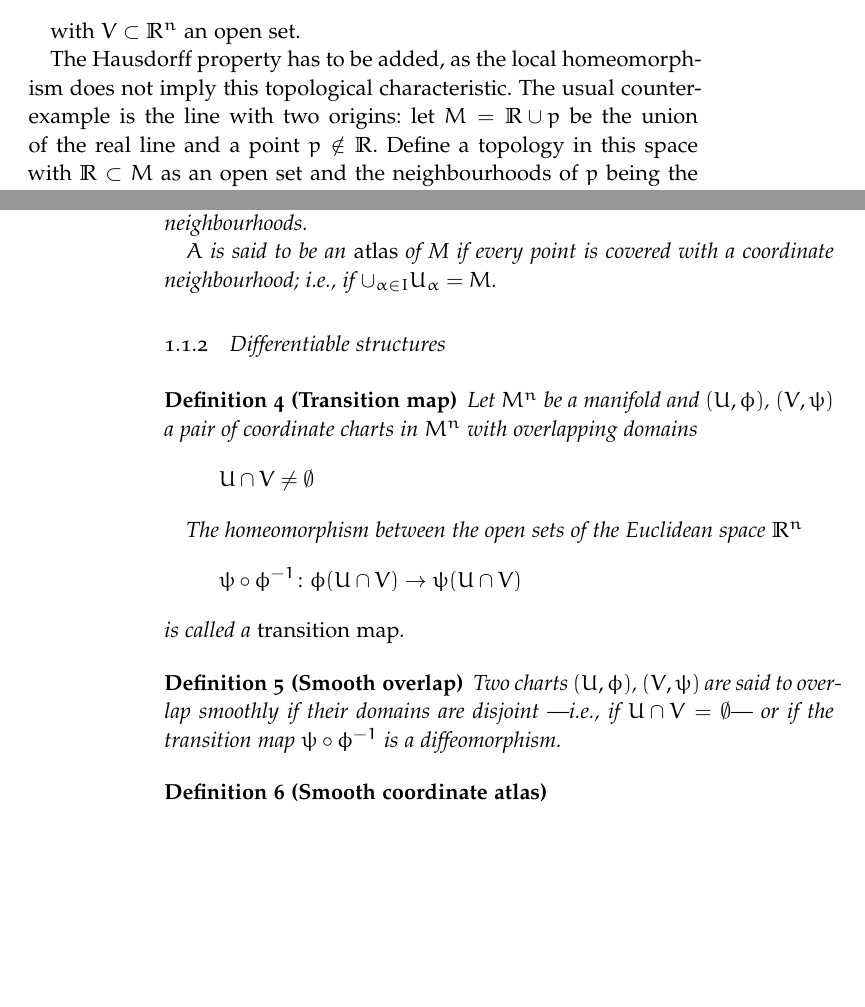
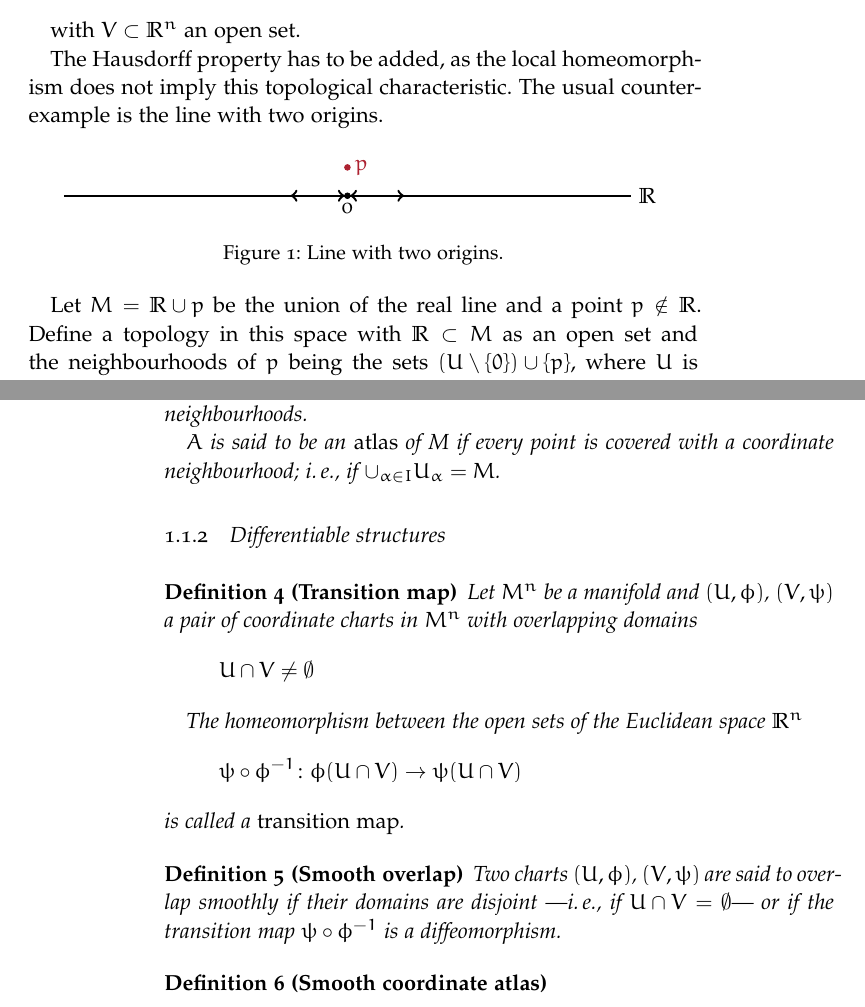
Before and after one commit to agarciamontoro/TFG, a LaTeX thesis (Documentation/TFG.tex, which reads Documentation/Chapters/ChapterXX.tex, Documentation/classicthesis-config.tex): two parts of pages 3 and 4 of 4 before the commit and two parts of pages 5 and 6 of 6 after it, joined at a grey line, cut so that both start at the same text, the shorter picture padded with empty space. Compiled offline with pdfLaTeX; a missing font is replaced by an installed copy or a similar font.

Commit message:
Tikz, a simlpe figure and some tests.

```diff
--- a/Documentation/Chapters/ChapterXX.tex
+++ b/Documentation/Chapters/ChapterXX.tex
@@ -20,9 +20,29 @@ The first property states that, for every point $p \in M^n$, there exists an ope
     h \colon U \to V
 \]
 
-with $V \subset \Real^n$ an open set.
+with $V \subset \R^n$ an open set.
 
-The Hausdorff property has to be added, as the local homeomorphism does not imply this topological characteristic. The usual counterexample is the line with two origins: let $M = \Real \cup p$ be the union of the real line and a point $p \notin \Real$. Define a topology in this space with $\Real \subset M$ as an open set and the neighbourhoods of $p$ being the sets $(U \setminus \{0\}) \cup \{p\}$, where $U$ is a neighbourhood of $0 \in \Real$. This space is locally Euclidean but not Hausdorff: the intersection of any two neighbourhoods of the points $0 \in \Real$ and $p$ is non-empty.
+The Hausdorff property has to be added, as the local homeomorphism does not imply this topological characteristic. The usual counterexample is the line with two origins.
+
+\begin{figure}[bth]
+    \myfloatalign
+    \begin{tikzpicture}
+      \draw[thick] (-5,0) -- (-0.05,0);
+      \draw[very thick,<->] (-1,0) -- (-0.05,0);
+      \draw[fill] (0,0) circle [radius=0.05];
+      \node[below] at (0,0) {0};
+      \draw[thick] (0.05,0) -- (5,0);
+      \draw[very thick,<->] (0.05,0) -- (1,0);
+      \node[right] at (5,0) {$\R$};
+
+      \draw[fill,Maroon] (0,0.5) circle [radius=0.05];
+      \node[right,Maroon] at (0,0.5) {$p$};
+    \end{tikzpicture}
+    \caption[Line with two origins]{Line with two origins.}
+    \label{fig:2origin}
+\end{figure}
+
+Let $M = \R \cup p$ be the union of the real line and a point $p \notin \R$. Define a topology in this space with $\R \subset M$ as an open set and the neighbourhoods of $p$ being the sets $(U \setminus \{0\}) \cup \{p\}$, where $U$ is a neighbourhood of $0 \in \R$. This space is locally Euclidean but not Hausdorff: the intersection of any two neighbourhoods of the points $0 \in \R$ and $p$ is non-empty.
 
 %TODO:0 Add a figure with the two-origins line
 
@@ -45,7 +65,7 @@ The last property will prove to be key in our study, as it will let us define me
     \]
     be a set of coordinate charts in a topological manifold $M^n$, where $I$ is a family of indices and the open subsets $U_\alpha \subset M$ are the corresponding coordinate neighbourhoods.
 
-    $A$ is said to be an \emph{atlas} of M if every point is covered with a coordinate neighbourhood; i.e., if $\cup_{\alpha \in I} U_\alpha = M$.
+    $A$ is said to be an \emph{atlas} of M if every point is covered with a coordinate neighbourhood; \ie, if $\cup_{\alpha \in I} U_\alpha = M$.
 \end{definition}
 
 % Examples?
@@ -58,7 +78,7 @@ The last property will prove to be key in our study, as it will let us define me
         U \cap V \neq \emptyset
     \]
 
-    The homeomorphism between the open sets of the Euclidean space $\Real^n$
+    The homeomorphism between the open sets of the Euclidean space $\R^n$
     \[
         \psi \circ \phi^{-1} \colon \phi(U \cap V) \to \psi(U \cap V)
     \]
@@ -66,7 +86,7 @@ The last property will prove to be key in our study, as it will let us define me
 \end{definition}
 
 \begin{definition}[Smooth overlap]
-    Two charts $(U, \phi)$, $(V, \psi)$ are said to overlap smoothly if their domains are disjoint ---i.e., if $U \cap V  = \emptyset$--- or if the transition map $\psi \circ \phi^{-1}$ is a diffeomorphism.
+    Two charts $(U, \phi)$, $(V, \psi)$ are said to overlap smoothly if their domains are disjoint ---\ie, if $U \cap V  = \emptyset$--- or if the transition map $\psi \circ \phi^{-1}$ is a diffeomorphism.
 \end{definition}
 
 \begin{definition}[Smooth coordinate atlas]
--- a/Documentation/classicthesis-config.tex
+++ b/Documentation/classicthesis-config.tex
@@ -64,9 +64,6 @@
 \newcommand{\Ie}{I.\,e.}
 \newcommand{\eg}{e.\,g.}
 \newcommand{\Eg}{E.\,g.}
-
-% Custom commands - Added by Alejandro García
-\newcommand{\Real}{\mathbb{R}}
 
 % ****************************************************************************************************
 
@@ -307,9 +304,14 @@
 \def\phat{\widehat{p}}
 \def\that{T}
 
-
 \newenvironment{Proof}{\noindent { \textbf{Proof.}}}{\hfill$\blacksquare$ \vs}
 
 \newenvironment{Remark}{\stepcounter{theorem} \noindent {\textbf{Remark
 \thetheorem}.}
 }{}
+
+% Custom commands - Added by Alejandro García
+\newcommand{\R}{\mathbb{R}}
+
+% Custom packages - Added by Alejandro García
+\usepackage{tikz}
```
Also changed, not shown: Documentation/TFG.tex (+1 -1 lines), Documentation/TFG.pdf, Documentation/Chapters/ChapterXX.tex (6 more changed lines).
